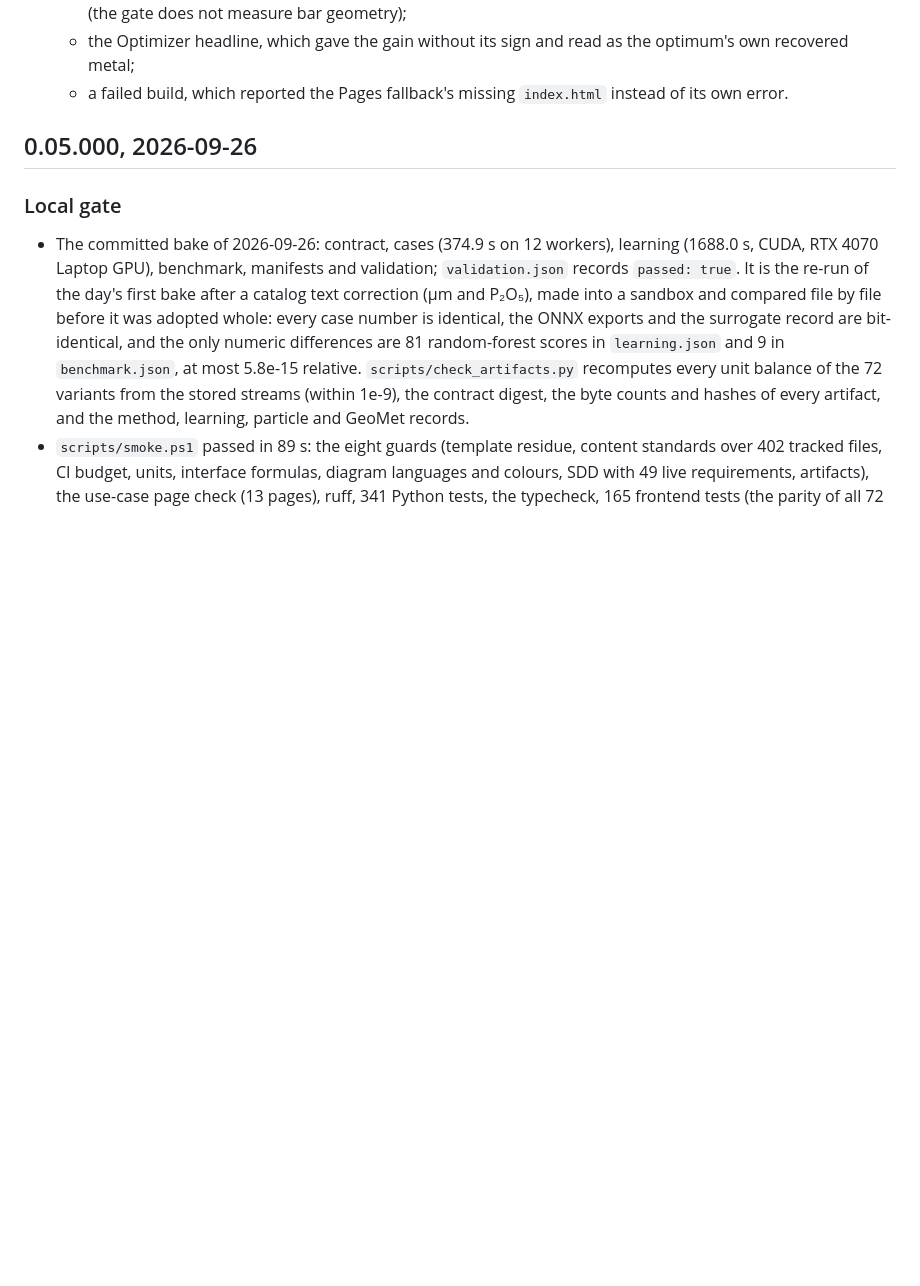
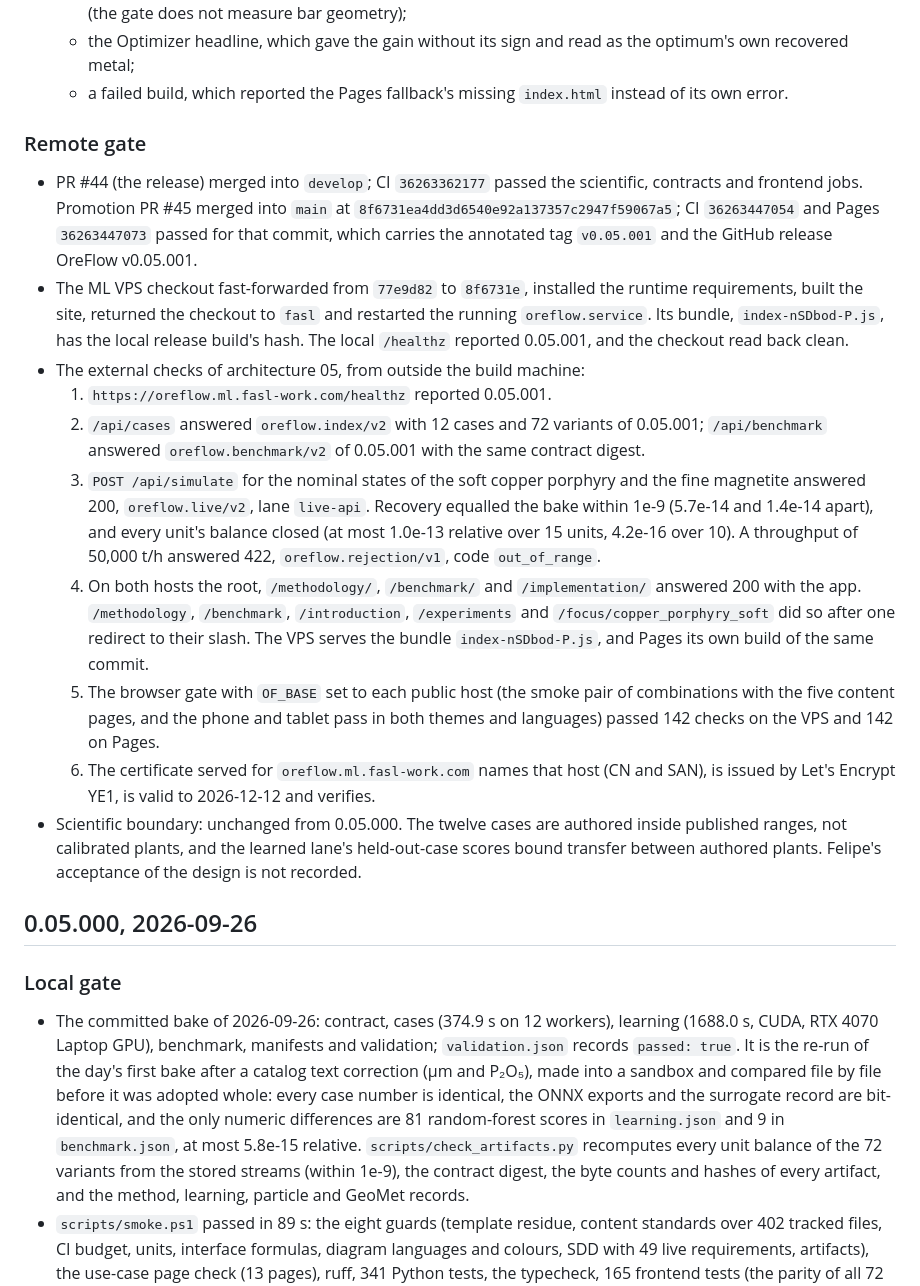
Before and after one commit to fsantibanezleal/CAOS_OreFlow, a Markdown page: docs/release-verification.md, the part around the change. Drawn GitHub-style; blank space fills up the shorter version.

Commit message:
Release record for 0.05.001: the remote gate (CI, Pages, tag and release, the VPS update, the external checks and the browser gate on both public hosts)

```diff
--- a/docs/release-verification.md
+++ b/docs/release-verification.md
@@ -30,6 +30,19 @@ This file is the release gate for OreFlow. It separates reproducibility evidence
   - the Uncertainty histogram, which ranged its x axis on the bin centres and so cut its first and last bars in half. A bar chart on a numeric axis now reaches half a bin past them. Its bars keep their share of the bin at any width, where at 2560 px they had stopped at 64 px. The binning is tested over all 288 recorded distributions (the gate does not measure bar geometry);
   - the Optimizer headline, which gave the gain without its sign and read as the optimum's own recovered metal;
   - a failed build, which reported the Pages fallback's missing `index.html` instead of its own error.
+
+### Remote gate
+
+- PR #44 (the release) merged into `develop`; CI `36263362177` passed the scientific, contracts and frontend jobs. Promotion PR #45 merged into `main` at `8f6731ea4dd3d6540e92a137357c2947f59067a5`; CI `36263447054` and Pages `36263447073` passed for that commit, which carries the annotated tag `v0.05.001` and the GitHub release OreFlow v0.05.001.
+- The ML VPS checkout fast-forwarded from `77e9d82` to `8f6731e`, installed the runtime requirements, built the site, returned the checkout to `fasl` and restarted the running `oreflow.service`. Its bundle, `index-nSDbod-P.js`, has the local release build's hash. The local `/healthz` reported 0.05.001, and the checkout read back clean.
+- The external checks of architecture 05, from outside the build machine:
+  1. `https://oreflow.ml.fasl-work.com/healthz` reported 0.05.001.
+  2. `/api/cases` answered `oreflow.index/v2` with 12 cases and 72 variants of 0.05.001; `/api/benchmark` answered `oreflow.benchmark/v2` of 0.05.001 with the same contract digest.
+  3. `POST /api/simulate` for the nominal states of the soft copper porphyry and the fine magnetite answered 200, `oreflow.live/v2`, lane `live-api`. Recovery equalled the bake within 1e-9 (5.7e-14 and 1.4e-14 apart), and every unit's balance closed (at most 1.0e-13 relative over 15 units, 4.2e-16 over 10). A throughput of 50,000 t/h answered 422, `oreflow.rejection/v1`, code `out_of_range`.
+  4. On both hosts the root, `/methodology/`, `/benchmark/` and `/implementation/` answered 200 with the app. `/methodology`, `/benchmark`, `/introduction`, `/experiments` and `/focus/copper_porphyry_soft` did so after one redirect to their slash. The VPS serves the bundle `index-nSDbod-P.js`, and Pages its own build of the same commit.
+  5. The browser gate with `OF_BASE` set to each public host (the smoke pair of combinations with the five content pages, and the phone and tablet pass in both themes and languages) passed 142 checks on the VPS and 142 on Pages.
+  6. The certificate served for `oreflow.ml.fasl-work.com` names that host (CN and SAN), is issued by Let's Encrypt YE1, is valid to 2026-12-12 and verifies.
+- Scientific boundary: unchanged from 0.05.000. The twelve cases are authored inside published ranges, not calibrated plants, and the learned lane's held-out-case scores bound transfer between authored plants. Felipe's acceptance of the design is not recorded.
 
 ## 0.05.000, 2026-09-26
 
```
